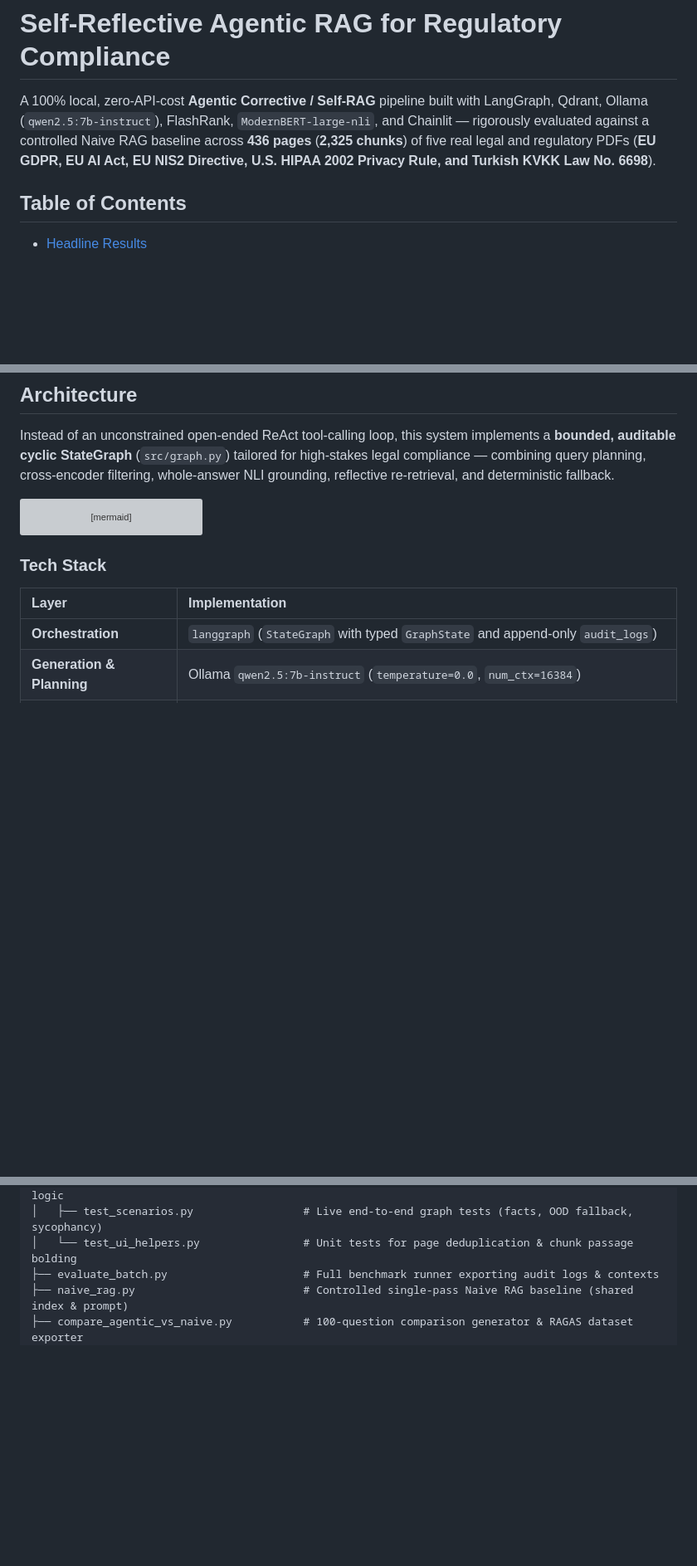
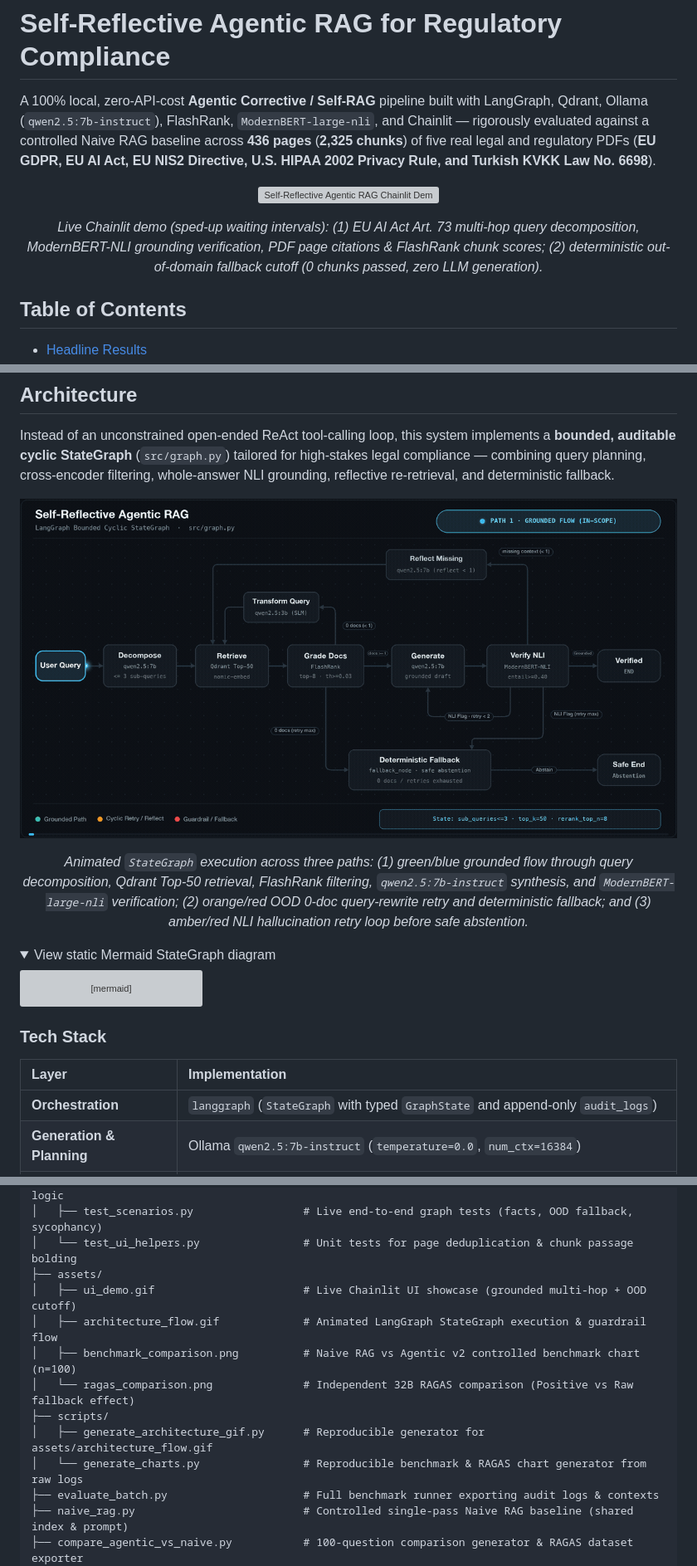
Before and after one commit to emrekaraaydin/agentic-self-rag, a Markdown page: README.md, 3 parts joined by grey strips. Shown at 83% size. Drawn GitHub-style; pictures changed too: assets/architecture_flow.gif (added); folded sections open; blank space fills up the shorter version; grey boxes are pictures that could not be loaded.

Commit message:
docs(visuals): add Chainlit demo GIF, animated StateGraph flow, and benchmark charts

````diff
--- a/README.md
+++ b/README.md
@@ -1,6 +1,13 @@
 # Self-Reflective Agentic RAG for Regulatory Compliance
 
 A 100% local, zero-API-cost **Agentic Corrective / Self-RAG** pipeline built with LangGraph, Qdrant, Ollama (`qwen2.5:7b-instruct`), FlashRank, `ModernBERT-large-nli`, and Chainlit — rigorously evaluated against a controlled Naive RAG baseline across **436 pages** (**2,325 chunks**) of five real legal and regulatory PDFs (**EU GDPR, EU AI Act, EU NIS2 Directive, U.S. HIPAA 2002 Privacy Rule, and Turkish KVKK Law No. 6698**).
+
+<p align="center">
+  <img src="assets/ui_demo.gif" alt="Self-Reflective Agentic RAG Chainlit Demo" width="100%" />
+</p>
+<p align="center">
+  <em>Live Chainlit demo (sped-up waiting intervals): (1) EU AI Act Art. 73 multi-hop query decomposition, ModernBERT-NLI grounding verification, PDF page citations &amp; FlashRank chunk scores; (2) deterministic out-of-domain fallback cutoff (0 chunks passed, zero LLM generation).</em>
+</p>
 
 ## Table of Contents
 
@@ -35,6 +42,16 @@ Comparing **Agentic v2** against a controlled single-pass **Naive RAG** baseline
 
 Instead of an unconstrained open-ended ReAct tool-calling loop, this system implements a **bounded, auditable cyclic StateGraph** (`src/graph.py`) tailored for high-stakes legal compliance — combining query planning, cross-encoder filtering, whole-answer NLI grounding, reflective re-retrieval, and deterministic fallback.
 
+<p align="center">
+  <img src="assets/architecture_flow.gif" alt="Self-Reflective Agentic RAG Animated StateGraph Architecture" width="100%" />
+</p>
+<p align="center">
+  <em>Animated <code>StateGraph</code> execution across three paths: (1) green/blue grounded flow through query decomposition, Qdrant Top-50 retrieval, FlashRank filtering, <code>qwen2.5:7b-instruct</code> synthesis, and <code>ModernBERT-large-nli</code> verification; (2) orange/red OOD 0-doc query-rewrite retry and deterministic fallback; and (3) amber/red NLI hallucination retry loop before safe abstention.</em>
+</p>
+
+<details>
+<summary>View static Mermaid StateGraph diagram</summary>
+
 ```mermaid
 flowchart TD
     Q["User Query"] --> DEC["decompose_query_node (qwen2.5:7b-instruct)"]
@@ -110,6 +129,14 @@ flowchart TD
 │   ├── test_routing.py                   # Offline unit tests for conditional routing & NLI logic
 │   ├── test_scenarios.py                 # Live end-to-end graph tests (facts, OOD fallback, sycophancy)
 │   └── test_ui_helpers.py                # Unit tests for page deduplication & chunk passage bolding
+├── assets/
+│   ├── ui_demo.gif                       # Live Chainlit UI showcase (grounded multi-hop + OOD cutoff)
+│   ├── architecture_flow.gif             # Animated LangGraph StateGraph execution & guardrail flow
+│   ├── benchmark_comparison.png          # Naive RAG vs Agentic v2 controlled benchmark chart (n=100)
+│   └── ragas_comparison.png              # Independent 32B RAGAS comparison (Positive vs Raw fallback effect)
+├── scripts/
+│   ├── generate_architecture_gif.py      # Reproducible generator for assets/architecture_flow.gif
+│   └── generate_charts.py                # Reproducible benchmark & RAGAS chart generator from raw logs
 ├── evaluate_batch.py                     # Full benchmark runner exporting audit logs & contexts
 ├── naive_rag.py                          # Controlled single-pass Naive RAG baseline (shared index & prompt)
 ├── compare_agentic_vs_naive.py           # 100-question comparison generator & RAGAS dataset exporter
````
Also changed, not shown: other parts of README.md (+14 -0 lines), assets/benchmark_comparison.png (added), assets/ragas_comparison.png (added), 4 other files.
